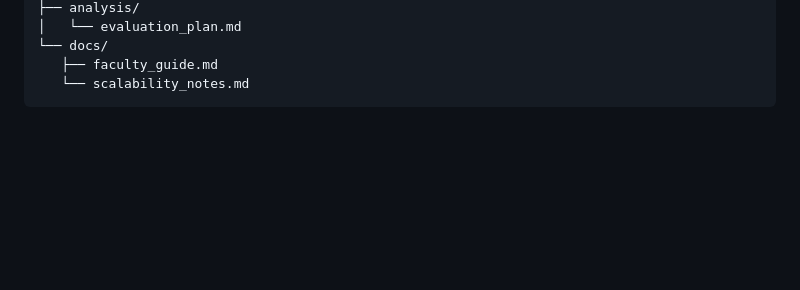
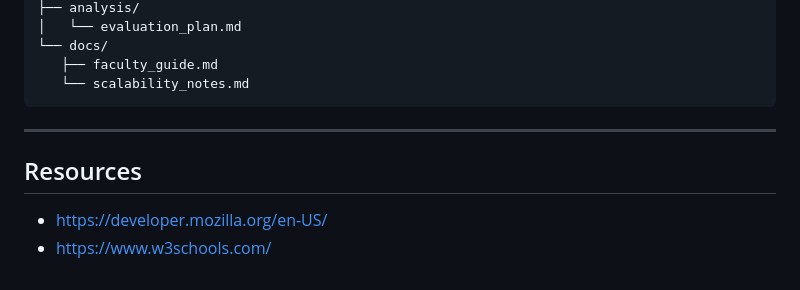
Before and after one commit to gtech29/Project1, a Markdown page: README.md, the part around the change. GitHub-like rendering; blank space fills up the shorter version.

Commit message:
Add Resources section to README with useful links for developers

````diff
--- a/README.md
+++ b/README.md
@@ -106,3 +106,11 @@ Data collection methods may include reflective journaling, pre/post surveys, and
    ├── faculty_guide.md
    └── scalability_notes.md
 ```
+
+
+---
+
+## Resources
+
+* https://developer.mozilla.org/en-US/
+* https://www.w3schools.com/
````
